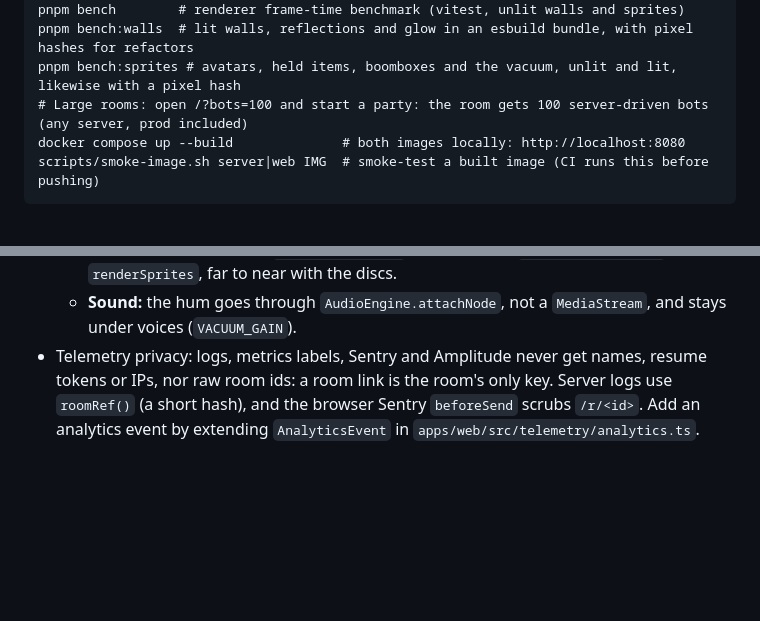
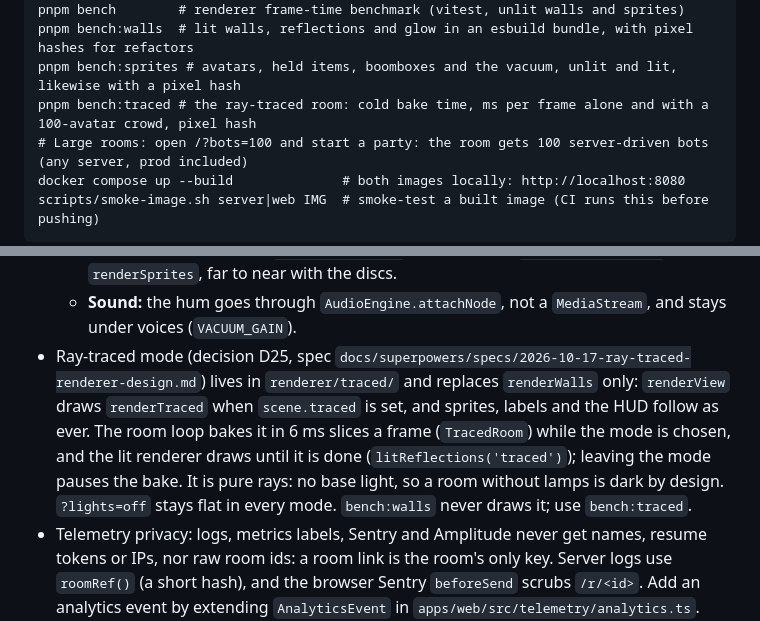
Before and after one commit to pyldin601/zoom3d, a Markdown page: AGENTS.md, 2 parts joined by grey strips. GitHub-like rendering; blank space fills up the shorter version.

```diff
--- a/AGENTS.md
+++ b/AGENTS.md
@@ -56,6 +56,7 @@ pnpm e2e          # playwright; starts its own LiveKit :7890-7892 + server :8788
 pnpm bench        # renderer frame-time benchmark (vitest, unlit walls and sprites)
 pnpm bench:walls  # lit walls, reflections and glow in an esbuild bundle, with pixel hashes for refactors
 pnpm bench:sprites # avatars, held items, boomboxes and the vacuum, unlit and lit, likewise with a pixel hash
+pnpm bench:traced # the ray-traced room: cold bake time, ms per frame alone and with a 100-avatar crowd, pixel hash
 # Large rooms: open /?bots=100 and start a party: the room gets 100 server-driven bots (any server, prod included)
 docker compose up --build              # both images locally: http://localhost:8080
 scripts/smoke-image.sh server|web IMG  # smoke-test a built image (CI runs this before pushing)
@@ -167,6 +168,12 @@ scripts/smoke-image.sh server|web IMG  # smoke-test a built image (CI runs this
     near with the discs.
   - **Sound:** the hum goes through `AudioEngine.attachNode`, not a `MediaStream`, and stays under voices
     (`VACUUM_GAIN`).
+- Ray-traced mode (decision D25, spec `docs/superpowers/specs/2026-10-17-ray-traced-renderer-design.md`) lives in
+  `renderer/traced/` and replaces `renderWalls` only: `renderView` draws `renderTraced` when `scene.traced` is set, and
+  sprites, labels and the HUD follow as ever. The room loop bakes it in 6 ms slices a frame (`TracedRoom`) while the
+  mode is chosen, and the lit renderer draws until it is done (`litReflections('traced')`); leaving the mode pauses
+  the bake. It is pure rays: no base light, so a room without lamps is dark by design. `?lights=off` stays flat in
+  every mode. `bench:walls` never draws it; use `bench:traced`.
 - Telemetry privacy: logs, metrics labels, Sentry and Amplitude never get names, resume tokens or IPs, nor raw room
   ids: a room link is the room's only key. Server logs use `roomRef()` (a short hash), and the browser Sentry
   `beforeSend` scrubs `/r/<id>`.
```
Also changed, not shown: docs/open-decisions.md (+20 -0 lines).
